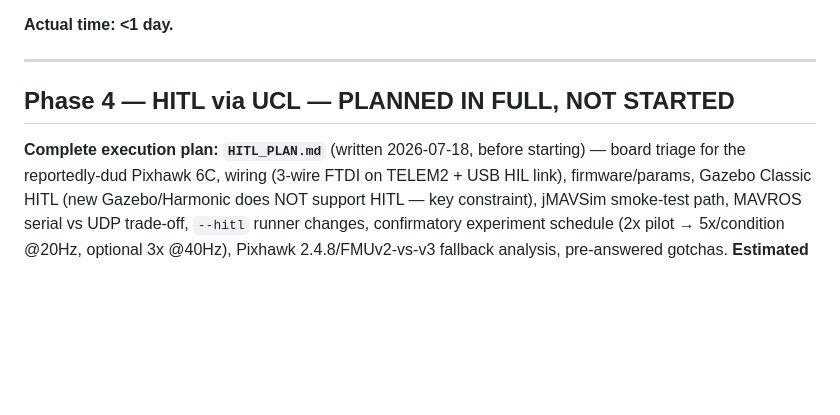
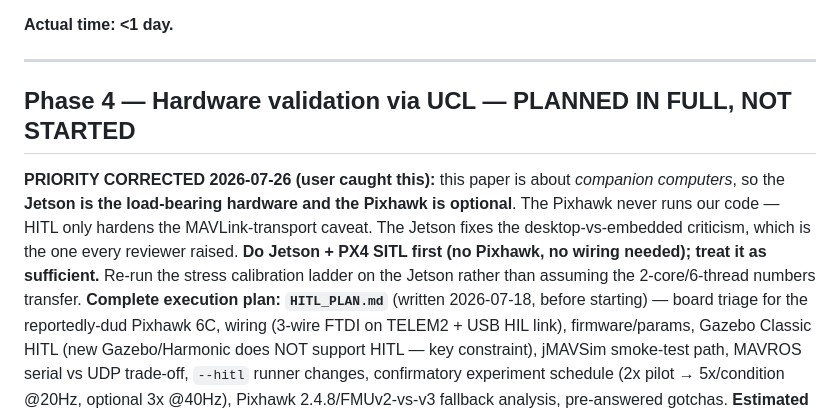
Before and after one commit to IshanJakkulwar/mppi_controller, a Markdown page: PROJECT_PLAN.md, the part around the change. Drawn GitHub-style; blank space fills up the shorter version.

Commit message:
Correct Phase 4 priority: Jetson companion is the load-bearing hardware, Pixhawk HITL is optional
This paper's claims live entirely on
the companion computer -- offboard_node, the budget law, the measured
per-sample cost, the injected contention. The Pixhawk never executes
any of our code, so HITL only hardens the MAVLink-transport caveat; it
does nothing for the desktop-vs-embedded criticism that every reviewer
has raised. A Jetson running the existing run_trial.py against PX4 SITL
on the laptop needs no Pixhawk, no FTDI wiring, and none of the
Gazebo-Classic HITL constraints, and it converts the paper's
most-attacked limitation into a result -- on the Jetson the 2-core pin
stops being a proxy for an embedded envelope and becomes the real
thing. Adds a Jetson-first checklist (incl. re-running the calibration
ladder on-target rather than assuming the desktop numbers transfer, and
a pre-emptive answer to the 'why CPU not GPU on an Orin' question);
demotes the Pixhawk sections to an explicitly optional second upgrade.

```diff
--- a/PROJECT_PLAN.md
+++ b/PROJECT_PLAN.md
@@ -535,7 +535,14 @@ abstract / contributions / related-work where each does distinct work).
 
 ---
 
-## Phase 4 — HITL via UCL — PLANNED IN FULL, NOT STARTED
+## Phase 4 — Hardware validation via UCL — PLANNED IN FULL, NOT STARTED
+**PRIORITY CORRECTED 2026-07-26 (user caught this):** this paper is about *companion
+computers*, so the **Jetson is the load-bearing hardware and the Pixhawk is optional**.
+The Pixhawk never runs our code — HITL only hardens the MAVLink-transport caveat. The
+Jetson fixes the desktop-vs-embedded criticism, which is the one every reviewer raised.
+**Do Jetson + PX4 SITL first (no Pixhawk, no wiring needed); treat it as sufficient.**
+Re-run the stress calibration ladder on the Jetson rather than assuming the
+2-core/6-thread numbers transfer.
 **Complete execution plan: `HITL_PLAN.md`** (written 2026-07-18, before starting) — board
 triage for the reportedly-dud Pixhawk 6C, wiring (3-wire FTDI on TELEM2 + USB HIL link),
 firmware/params, Gazebo Classic HITL (new Gazebo/Harmonic does NOT support HITL — key
```
